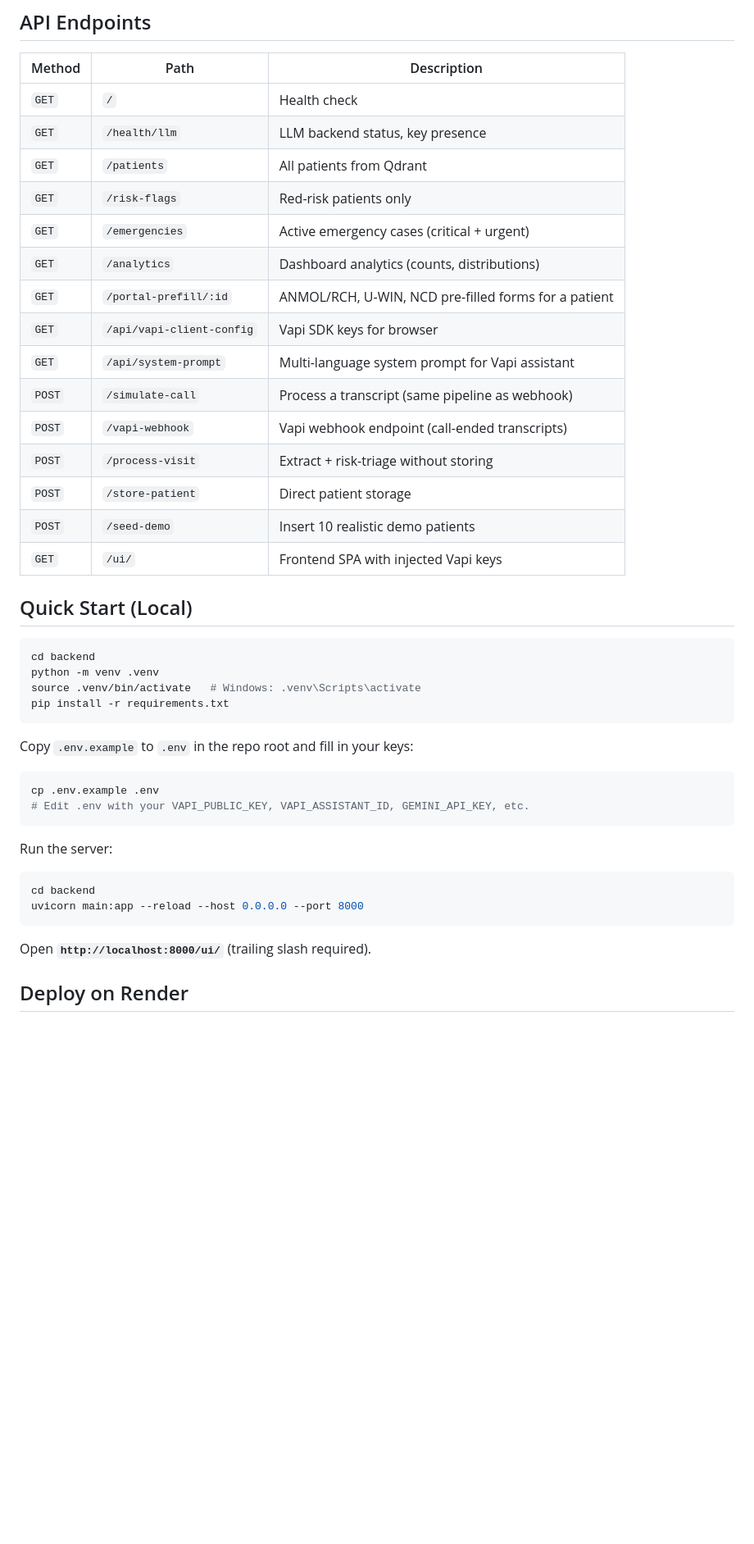
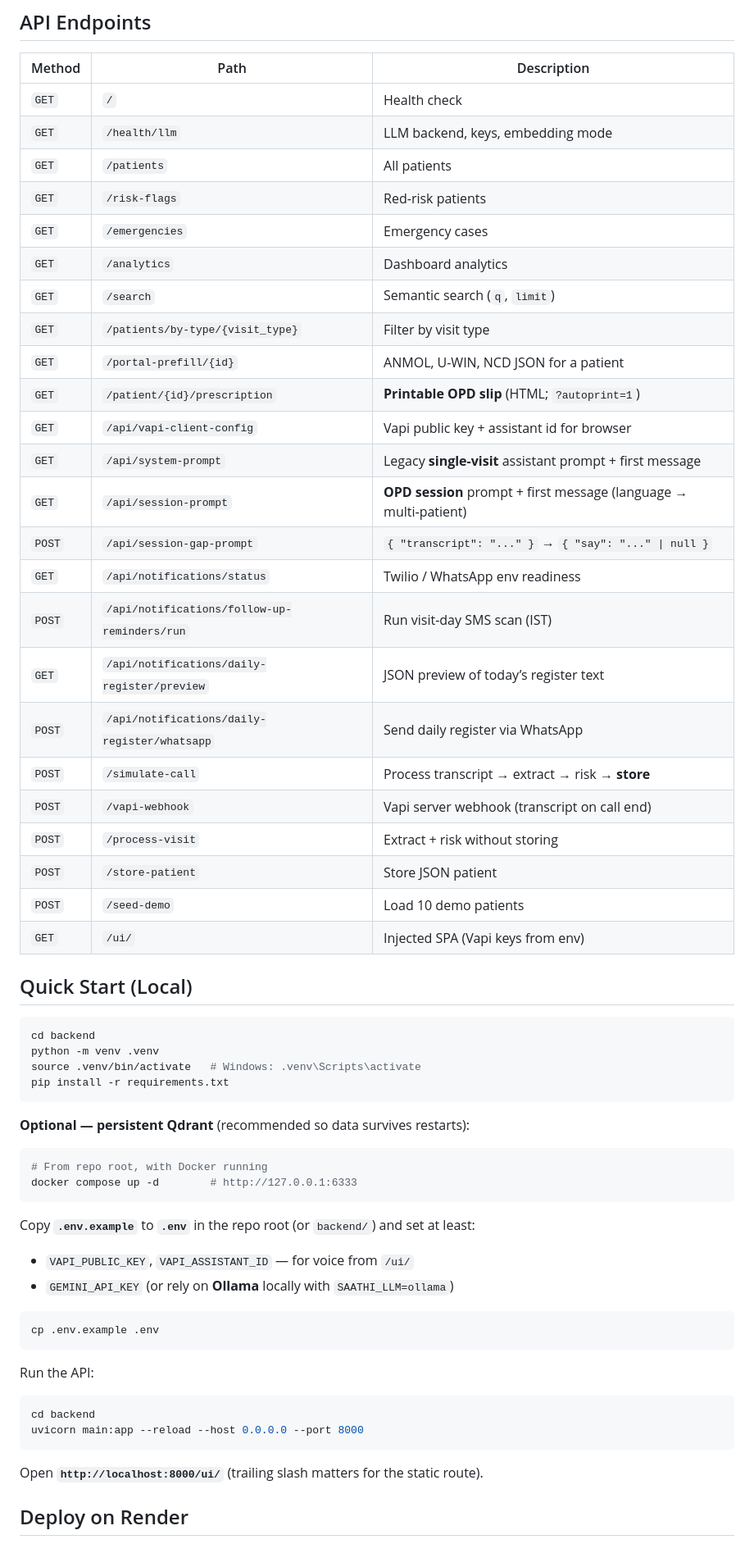
Before and after one commit to aryanhash/SAATHI, a Markdown page: README.md, the part around one of its changes. Shown at 82% size. GitHub-like rendering; blank space fills up the shorter version.

````diff
--- a/README.md
+++ b/README.md
@@ -48,20 +63,29 @@ Browser SDK      Emergency detection → Risk triage → Portal mapping
 | Method | Path | Description |
 |--------|------|-------------|
 | `GET` | `/` | Health check |
-| `GET` | `/health/llm` | LLM backend status, key presence |
-| `GET` | `/patients` | All patients from Qdrant |
-| `GET` | `/risk-flags` | Red-risk patients only |
-| `GET` | `/emergencies` | Active emergency cases (critical + urgent) |
-| `GET` | `/analytics` | Dashboard analytics (counts, distributions) |
-| `GET` | `/portal-prefill/:id` | ANMOL/RCH, U-WIN, NCD pre-filled forms for a patient |
-| `GET` | `/api/vapi-client-config` | Vapi SDK keys for browser |
-| `GET` | `/api/system-prompt` | Multi-language system prompt for Vapi assistant |
-| `POST` | `/simulate-call` | Process a transcript (same pipeline as webhook) |
-| `POST` | `/vapi-webhook` | Vapi webhook endpoint (call-ended transcripts) |
-| `POST` | `/process-visit` | Extract + risk-triage without storing |
-| `POST` | `/store-patient` | Direct patient storage |
-| `POST` | `/seed-demo` | Insert 10 realistic demo patients |
-| `GET` | `/ui/` | Frontend SPA with injected Vapi keys |
+| `GET` | `/health/llm` | LLM backend, keys, embedding mode |
+| `GET` | `/patients` | All patients |
+| `GET` | `/risk-flags` | Red-risk patients |
+| `GET` | `/emergencies` | Emergency cases |
+| `GET` | `/analytics` | Dashboard analytics |
+| `GET` | `/search` | Semantic search (`q`, `limit`) |
+| `GET` | `/patients/by-type/{visit_type}` | Filter by visit type |
+| `GET` | `/portal-prefill/{id}` | ANMOL, U-WIN, NCD JSON for a patient |
+| `GET` | `/patient/{id}/prescription` | **Printable OPD slip** (HTML; `?autoprint=1`) |
+| `GET` | `/api/vapi-client-config` | Vapi public key + assistant id for browser |
+| `GET` | `/api/system-prompt` | Legacy **single-visit** assistant prompt + first message |
+| `GET` | `/api/session-prompt` | **OPD session** prompt + first message (language → multi-patient) |
+| `POST` | `/api/session-gap-prompt` | `{ "transcript": "..." }` → `{ "say": "..." \| null }` |
+| `GET` | `/api/notifications/status` | Twilio / WhatsApp env readiness |
+| `POST` | `/api/notifications/follow-up-reminders/run` | Run visit-day SMS scan (IST) |
+| `GET` | `/api/notifications/daily-register/preview` | JSON preview of today’s register text |
+| `POST` | `/api/notifications/daily-register/whatsapp` | Send daily register via WhatsApp |
+| `POST` | `/simulate-call` | Process transcript → extract → risk → **store** |
+| `POST` | `/vapi-webhook` | Vapi server webhook (transcript on call end) |
+| `POST` | `/process-visit` | Extract + risk without storing |
+| `POST` | `/store-patient` | Store JSON patient |
+| `POST` | `/seed-demo` | Load 10 demo patients |
+| `GET` | `/ui/` | Injected SPA (Vapi keys from env) |
 
 ## Quick Start (Local)
 
@@ -72,21 +96,30 @@ source .venv/bin/activate   # Windows: .venv\Scripts\activate
 pip install -r requirements.txt
 ```
 
-Copy `.env.example` to `.env` in the repo root and fill in your keys:
+**Optional — persistent Qdrant** (recommended so data survives restarts):
+
+```bash
+# From repo root, with Docker running
+docker compose up -d        # http://127.0.0.1:6333
+```
+
+Copy **`.env.example`** to **`.env`** in the repo root (or `backend/`) and set at least:
+
+- `VAPI_PUBLIC_KEY`, `VAPI_ASSISTANT_ID` — for voice from `/ui/`
+- `GEMINI_API_KEY` (or rely on **Ollama** locally with `SAATHI_LLM=ollama`)
 
 ```bash
 cp .env.example .env
-# Edit .env with your VAPI_PUBLIC_KEY, VAPI_ASSISTANT_ID, GEMINI_API_KEY, etc.
 ```
 
-Run the server:
+Run the API:
 
 ```bash
 cd backend
 uvicorn main:app --reload --host 0.0.0.0 --port 8000
 ```
 
-Open **`http://localhost:8000/ui/`** (trailing slash required).
+Open **`http://localhost:8000/ui/`** (trailing slash matters for the static route).
 
 ## Deploy on Render
 
````
Also changed, not shown: other parts of README.md (+83 -65 lines).
